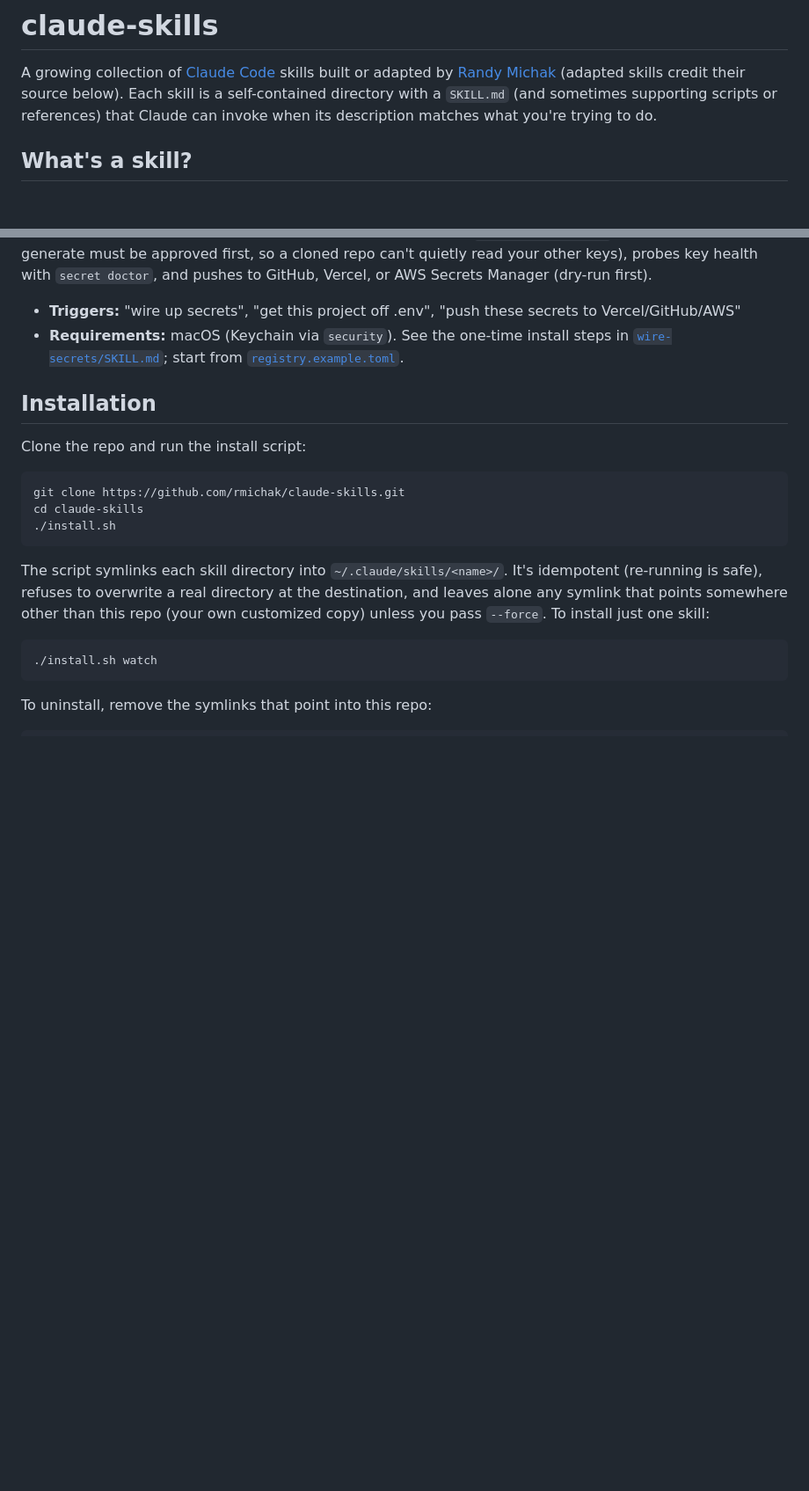
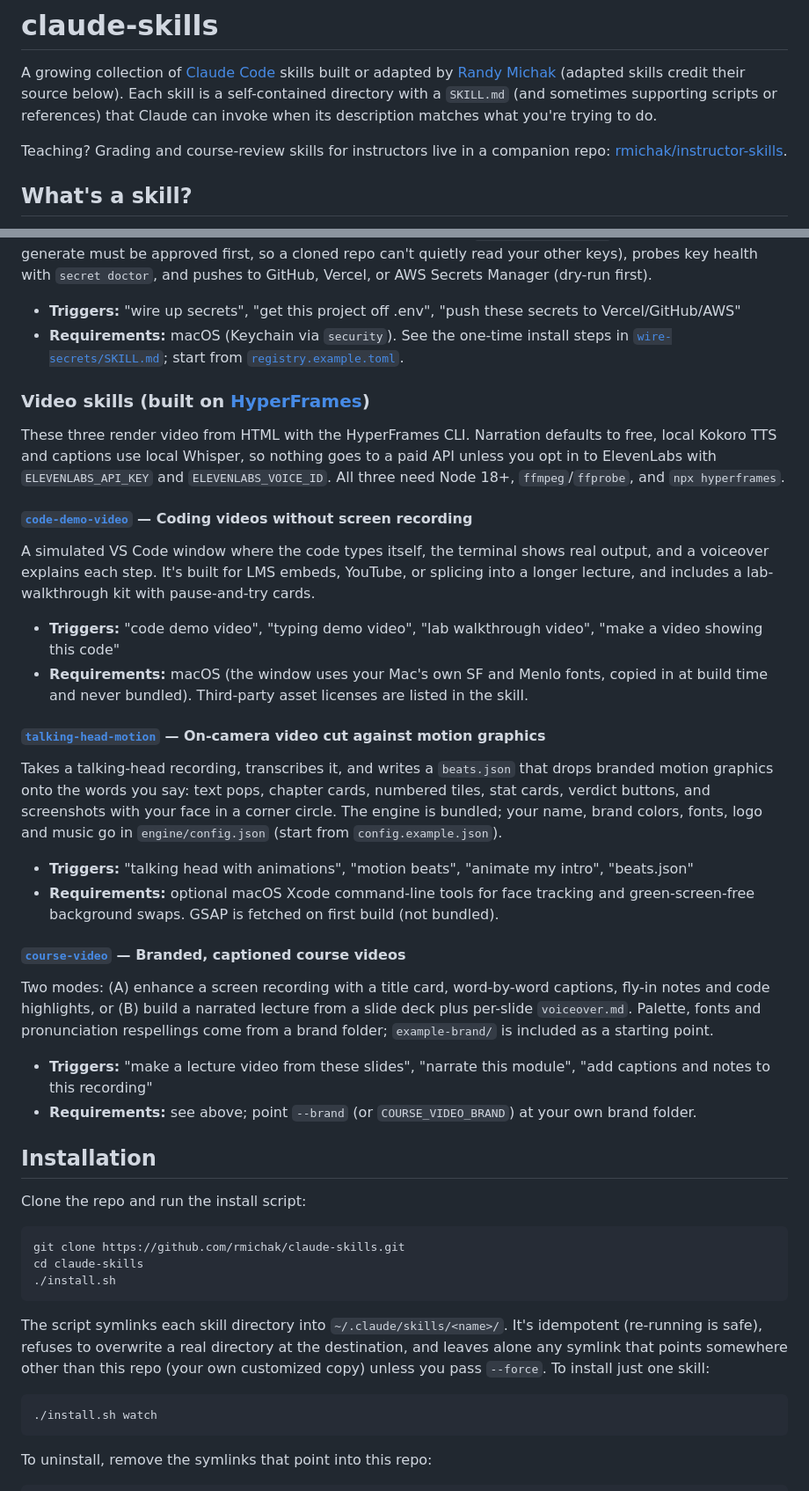
Before and after one commit to rmichak/claude-skills, a Markdown page: README.md, 2 parts joined by grey strips. Shown at 88% size. Drawn GitHub-style; blank space fills up the shorter version.

Commit message:
README: video skills section and link to instructor-skills

```diff
--- a/README.md
+++ b/README.md
@@ -1,6 +1,8 @@
 # claude-skills
 
 A growing collection of [Claude Code](https://www.anthropic.com/news/claude-code) skills built or adapted by [Randy Michak](https://github.com/rmichak) (adapted skills credit their source below). Each skill is a self-contained directory with a `SKILL.md` (and sometimes supporting scripts or references) that Claude can invoke when its description matches what you're trying to do.
+
+Teaching? Grading and course-review skills for instructors live in a companion repo: [rmichak/instructor-skills](https://github.com/rmichak/instructor-skills).
 
 ## What's a skill?
 
@@ -92,6 +94,31 @@ Bundles the `secret` CLI, a small bash tool that keeps API keys in the macOS Key
 - **Triggers:** "wire up secrets", "get this project off .env", "push these secrets to Vercel/GitHub/AWS"
 - **Requirements:** macOS (Keychain via `security`). See the one-time install steps in [`wire-secrets/SKILL.md`](./wire-secrets/SKILL.md); start from [`registry.example.toml`](./wire-secrets/registry.example.toml).
 
+### Video skills (built on [HyperFrames](https://github.com/heygen-com/hyperframes))
+
+These three render video from HTML with the HyperFrames CLI. Narration defaults to free, local Kokoro TTS and captions use local Whisper, so nothing goes to a paid API unless you opt in to ElevenLabs with `ELEVENLABS_API_KEY` and `ELEVENLABS_VOICE_ID`. All three need Node 18+, `ffmpeg`/`ffprobe`, and `npx hyperframes`.
+
+#### [`code-demo-video`](./code-demo-video/) — Coding videos without screen recording
+
+A simulated VS Code window where the code types itself, the terminal shows real output, and a voiceover explains each step. It's built for LMS embeds, YouTube, or splicing into a longer lecture, and includes a lab-walkthrough kit with pause-and-try cards.
+
+- **Triggers:** "code demo video", "typing demo video", "lab walkthrough video", "make a video showing this code"
+- **Requirements:** macOS (the window uses your Mac's own SF and Menlo fonts, copied in at build time and never bundled). Third-party asset licenses are listed in the skill.
+
+#### [`talking-head-motion`](./talking-head-motion/) — On-camera video cut against motion graphics
+
+Takes a talking-head recording, transcribes it, and writes a `beats.json` that drops branded motion graphics onto the words you say: text pops, chapter cards, numbered tiles, stat cards, verdict buttons, and screenshots with your face in a corner circle. The engine is bundled; your name, brand colors, fonts, logo and music go in `engine/config.json` (start from `config.example.json`).
+
+- **Triggers:** "talking head with animations", "motion beats", "animate my intro", "beats.json"
+- **Requirements:** optional macOS Xcode command-line tools for face tracking and green-screen-free background swaps. GSAP is fetched on first build (not bundled).
+
+#### [`course-video`](./course-video/) — Branded, captioned course videos
+
+Two modes: (A) enhance a screen recording with a title card, word-by-word captions, fly-in notes and code highlights, or (B) build a narrated lecture from a slide deck plus per-slide `voiceover.md`. Palette, fonts and pronunciation respellings come from a brand folder; `example-brand/` is included as a starting point.
+
+- **Triggers:** "make a lecture video from these slides", "narrate this module", "add captions and notes to this recording"
+- **Requirements:** see above; point `--brand` (or `COURSE_VIDEO_BRAND`) at your own brand folder.
+
 ## Installation
 
 Clone the repo and run the install script:
```
